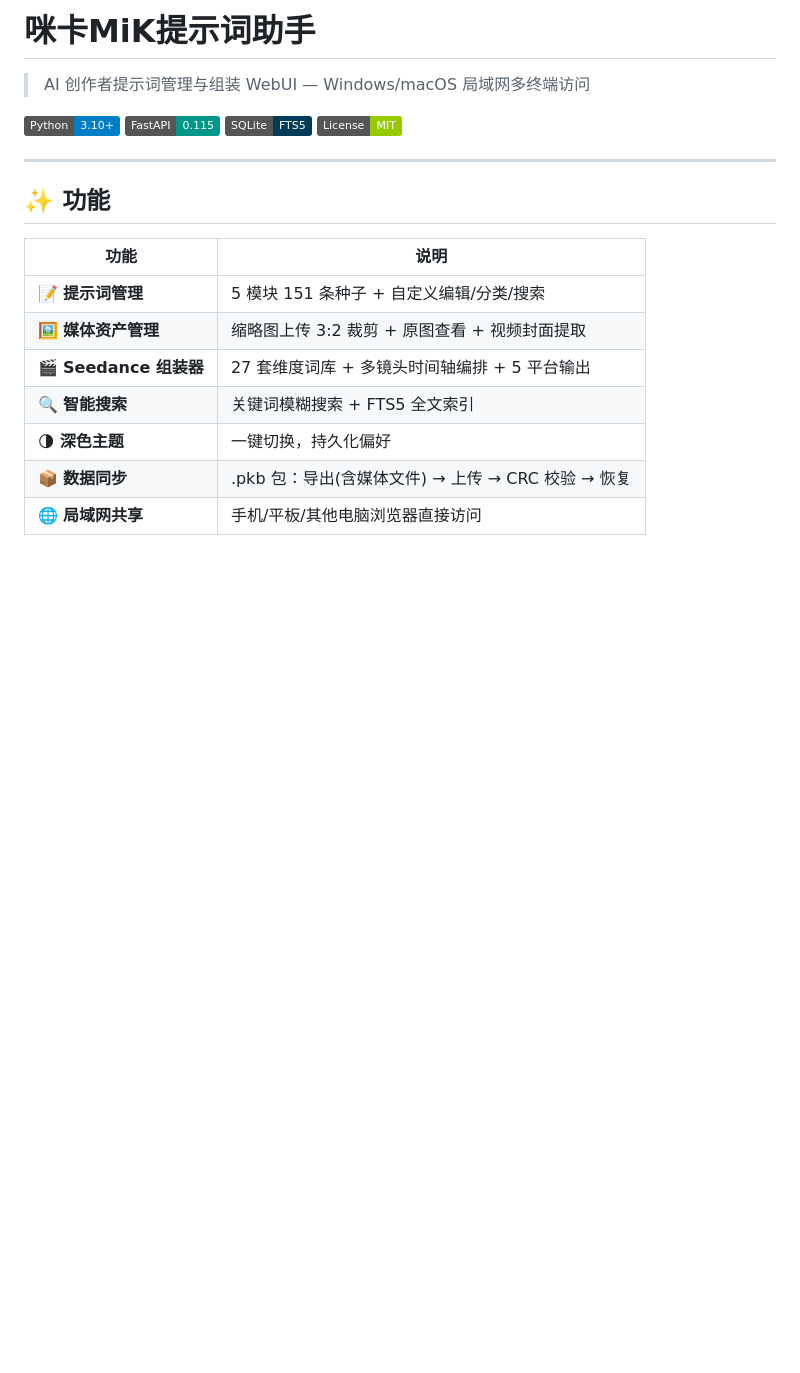
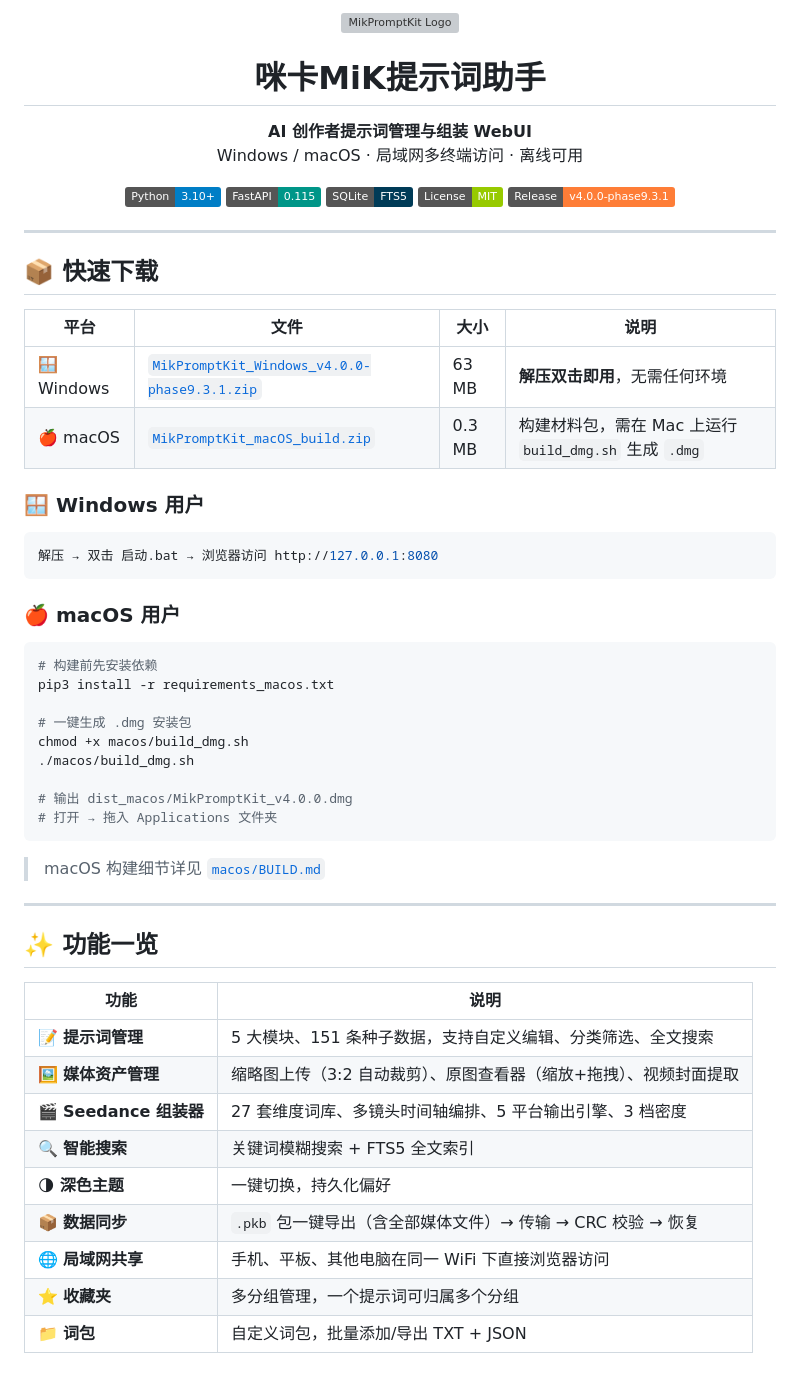
Before and after one commit to coco-ziqing/MikPromptKit, a Markdown page: README.md, the part around one of its changes. Rendered like a GitHub page; badges without logos; blank space fills up the shorter version; grey boxes are pictures that could not be loaded.

````diff
--- a/README.md
+++ b/README.md
@@ -1,23 +1,69 @@
-# 咪卡MiK提示词助手
+<p align="center">
+  <img src="macos/resources/app_icon.svg" width="120" alt="MikPromptKit Logo">
+</p>
 
-> AI 创作者提示词管理与组装 WebUI — Windows/macOS 局域网多终端访问
+<h1 align="center">咪卡MiK提示词助手</h1>
 
-[![Python](https://img.shields.io/badge/Python-3.10%2B-blue)](https://python.org)
-[![FastAPI](https://img.shields.io/badge/FastAPI-0.115-009688)](https://fastapi.tiangolo.com)
-[![SQLite](https://img.shields.io/badge/SQLite-FTS5-003B57)](https://sqlite.org)
-[![License](https://img.shields.io/badge/License-MIT-green)](LICENSE)
+<p align="center">
+  <strong>AI 创作者提示词管理与组装 WebUI</strong><br>
+  Windows / macOS · 局域网多终端访问 · 离线可用
+</p>
+
+<p align="center">
+  <a href="https://python.org"><img src="https://img.shields.io/badge/Python-3.10%2B-blue" alt="Python"></a>
+  <a href="https://fastapi.tiangolo.com"><img src="https://img.shields.io/badge/FastAPI-0.115-009688" alt="FastAPI"></a>
+  <a href="https://sqlite.org"><img src="https://img.shields.io/badge/SQLite-FTS5-003B57" alt="SQLite"></a>
+  <a href="LICENSE"><img src="https://img.shields.io/badge/License-MIT-green" alt="License"></a>
+  <a href="https://github.com/coco-ziqing/MikPromptKit/releases"><img src="https://img.shields.io/badge/Release-v4.0.0--phase9.3.1-orange" alt="Release"></a>
+</p>
 
 ---
 
-## ✨ 功能
+## 📦 快速下载
+
+| 平台 | 文件 | 大小 | 说明 |
+|------|------|------|------|
+| 🪟 Windows | [`MikPromptKit_Windows_v4.0.0-phase9.3.1.zip`][win] | 63 MB | **解压双击即用**，无需任何环境 |
+| 🍎 macOS | [`MikPromptKit_macOS_build.zip`][mac] | 0.3 MB | 构建材料包，需在 Mac 上运行 `build_dmg.sh` 生成 `.dmg` |
+
+[win]: https://github.com/coco-ziqing/MikPromptKit/releases/download/v4.0.0-phase9.3.1/MikPromptKit_Windows_v4.0.0-phase9.3.1.zip
+[mac]: https://github.com/coco-ziqing/MikPromptKit/releases/download/v4.0.0-phase9.3.1/MikPromptKit_macOS_build.zip
+
+### 🪟 Windows 用户
+
+```bash
+解压 → 双击 启动.bat → 浏览器访问 http://127.0.0.1:8080
+```
+
+### 🍎 macOS 用户
+
+```bash
+# 构建前先安装依赖
+pip3 install -r requirements_macos.txt
+
+# 一键生成 .dmg 安装包
+chmod +x macos/build_dmg.sh
+./macos/build_dmg.sh
+
+# 输出 dist_macos/MikPromptKit_v4.0.0.dmg
+# 打开 → 拖入 Applications 文件夹
+```
+
+> macOS 构建细节详见 [`macos/BUILD.md`](macos/BUILD.md)
+
+---
+
+## ✨ 功能一览
 
 | 功能 | 说明 |
 |------|------|
-| 📝 **提示词管理** | 5 模块 151 条种子 + 自定义编辑/分类/搜索 |
-| 🖼️ **媒体资产管理** | 缩略图上传 3:2 裁剪 + 原图查看 + 视频封面提取 |
-| 🎬 **Seedance 组装器** | 27 套维度词库 + 多镜头时间轴编排 + 5 平台输出 |
+| 📝 **提示词管理** | 5 大模块、151 条种子数据，支持自定义编辑、分类筛选、全文搜索 |
+| 🖼️ **媒体资产管理** | 缩略图上传（3:2 自动裁剪）、原图查看器（缩放+拖拽）、视频封面提取 |
+| 🎬 **Seedance 组装器** | 27 套维度词库、多镜头时间轴编排、5 平台输出引擎、3 档密度 |
 | 🔍 **智能搜索** | 关键词模糊搜索 + FTS5 全文索引 |
 | 🌗 **深色主题** | 一键切换，持久化偏好 |
-| 📦 **数据同步** | .pkb 包：导出(含媒体文件) → 上传 → CRC 校验 → 恢复 |
-| 🌐 **局域网共享** | 手机/平板/其他电脑浏览器直接访问 |
+| 📦 **数据同步** | `.pkb` 包一键导出（含全部媒体文件）→ 传输 → CRC 校验 → 恢复 |
+| 🌐 **局域网共享** | 手机、平板、其他电脑在同一 WiFi 下直接浏览器访问 |
+| ⭐ **收藏夹** | 多分组管理，一个提示词可归属多个分组 |
+| 📁 **词包** | 自定义词包，批量添加/导出 TXT + JSON |
 
````
Also changed, not shown: other parts of README.md (+115 -82 lines).
